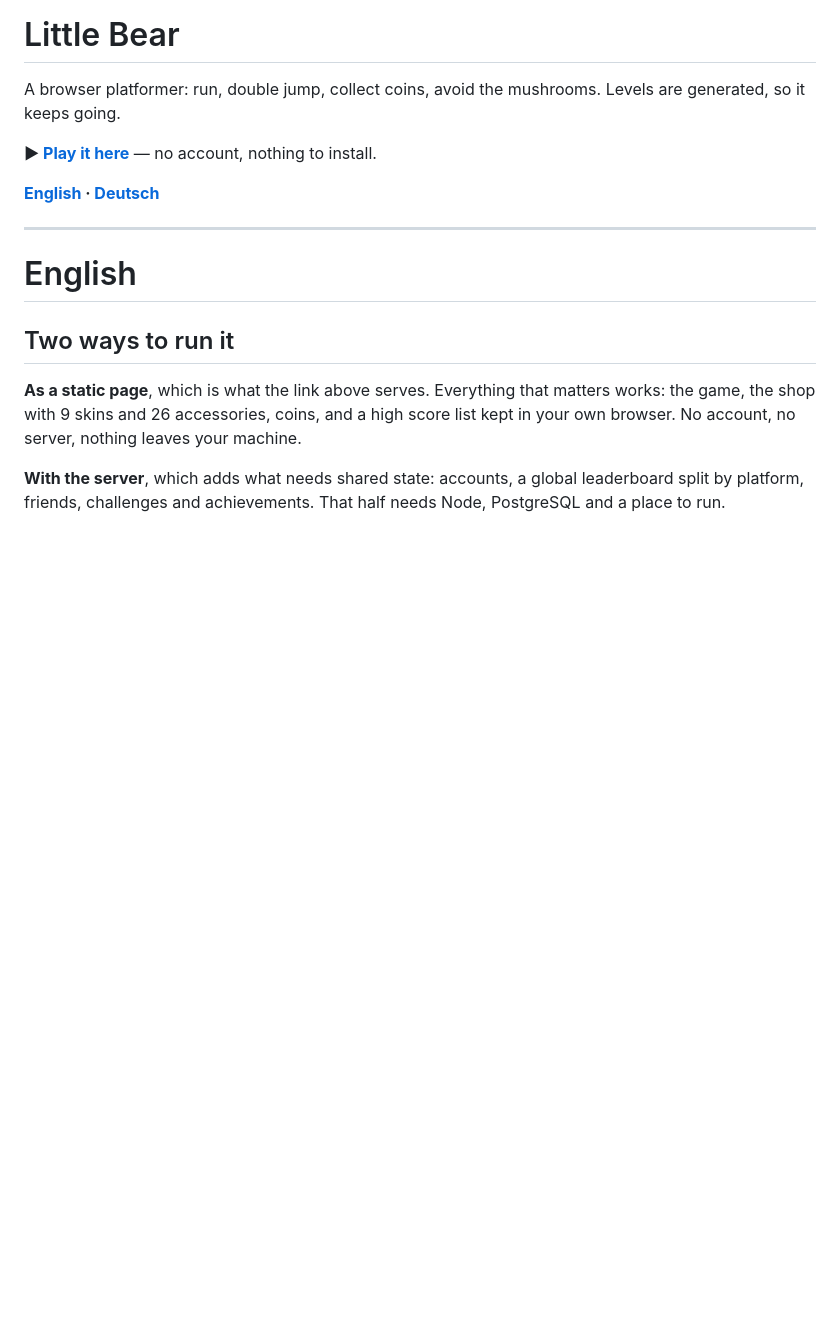
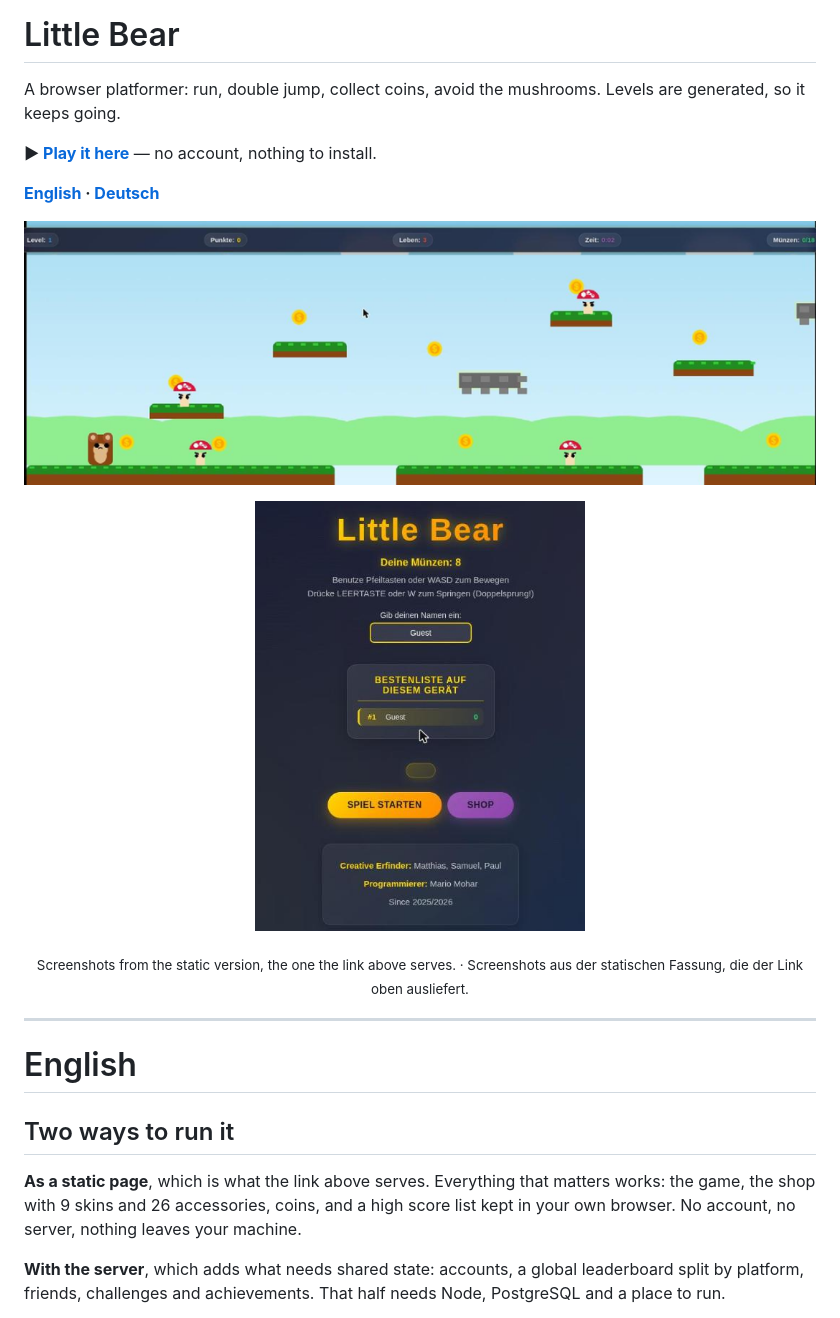
Before and after one commit to Mario-Mohar/little-bear-game, a Markdown page: README.md, the part around the change. Rendered like a GitHub page; pictures changed too: docs/spiel.png (added), docs/start.png (added); blank space fills up the shorter version.

Commit message:
Screenshots in die README
Zwei Bilder aus der veroeffentlichten statischen Fassung: das erste Level mit
Baer, Gegnern und Kopfleiste, und der Startbildschirm mit der lokalen
Bestenliste.

```diff
--- a/README.md
+++ b/README.md
@@ -7,6 +7,16 @@ Levels are generated, so it keeps going.
 account, nothing to install.
 
 **[English](#english) · [Deutsch](#deutsch)**
+
+<p align="center">
+  <img src="docs/spiel.png" alt="Level one: the bear on the left, mushroom enemies, coins and floating platforms, with level, points, lives, timer and coin counter along the top" width="820">
+</p>
+
+<p align="center">
+  <img src="docs/start.png" alt="Start screen with the coin count, the controls, a high score list titled Bestenliste auf diesem Gerät, and buttons for starting the game and opening the shop" width="330">
+</p>
+
+<p align="center"><sub>Screenshots from the static version, the one the link above serves. · Screenshots aus der statischen Fassung, die der Link oben ausliefert.</sub></p>
 
 ---
 
```
